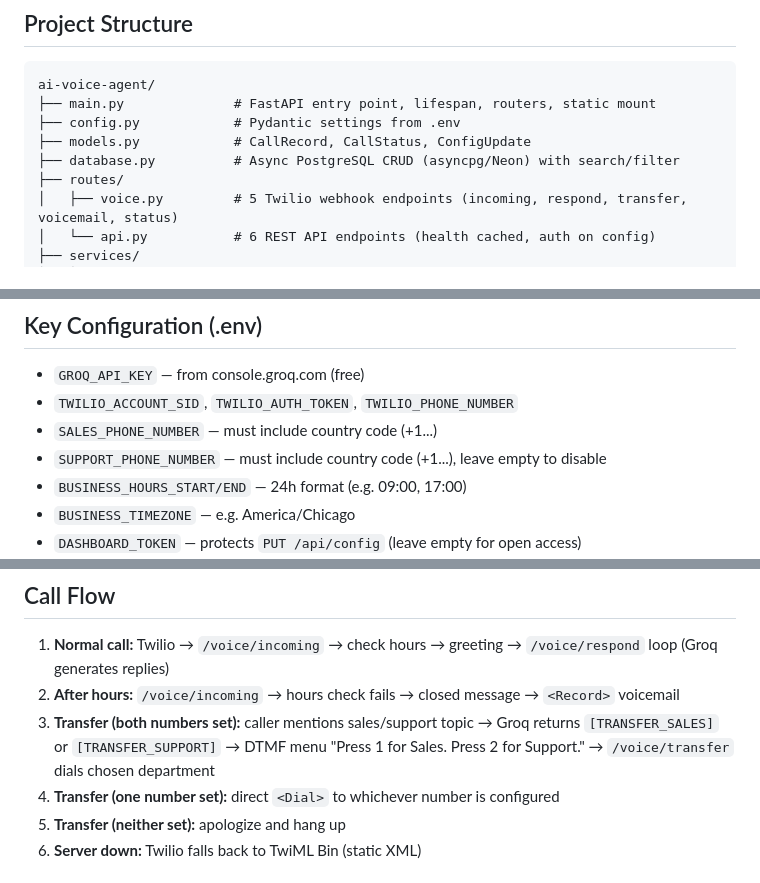
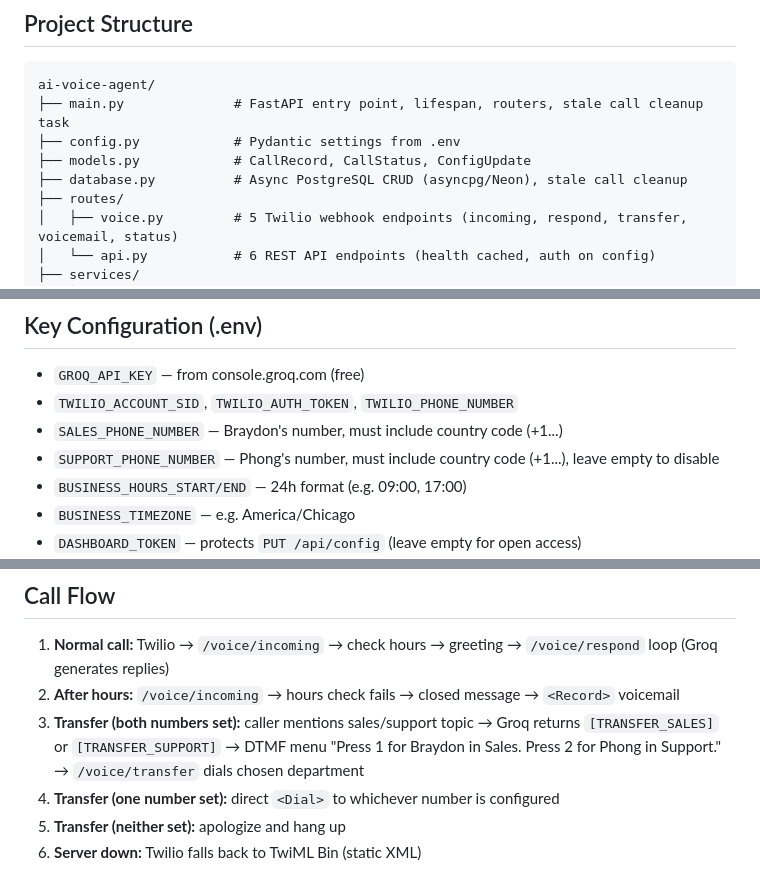
Before and after one commit to gpresearch2025/ai-voice-agent, a Markdown page: CLAUDE.md, 3 parts joined by grey strips. Rendered like a GitHub page.

````diff
--- a/CLAUDE.md
+++ b/CLAUDE.md
@@ -18,10 +18,10 @@ AI-powered phone agent prototype. Handles incoming calls via Twilio, uses Groq (
 ## Project Structure
 ```
 ai-voice-agent/
-├── main.py              # FastAPI entry point, lifespan, routers, static mount
+├── main.py              # FastAPI entry point, lifespan, routers, stale call cleanup task
 ├── config.py            # Pydantic settings from .env
 ├── models.py            # CallRecord, CallStatus, ConfigUpdate
-├── database.py          # Async PostgreSQL CRUD (asyncpg/Neon) with search/filter
+├── database.py          # Async PostgreSQL CRUD (asyncpg/Neon), stale call cleanup
 ├── routes/
 │   ├── voice.py         # 5 Twilio webhook endpoints (incoming, respond, transfer, voicemail, status)
 │   └── api.py           # 6 REST API endpoints (health cached, auth on config)
@@ -48,8 +48,8 @@ For local testing with Twilio: `ngrok http 8001`
 ## Key Configuration (.env)
 - `GROQ_API_KEY` — from console.groq.com (free)
 - `TWILIO_ACCOUNT_SID`, `TWILIO_AUTH_TOKEN`, `TWILIO_PHONE_NUMBER`
-- `SALES_PHONE_NUMBER` — must include country code (+1...)
-- `SUPPORT_PHONE_NUMBER` — must include country code (+1...), leave empty to disable
+- `SALES_PHONE_NUMBER` — Braydon's number, must include country code (+1...)
+- `SUPPORT_PHONE_NUMBER` — Phong's number, must include country code (+1...), leave empty to disable
 - `BUSINESS_HOURS_START/END` — 24h format (e.g. 09:00, 17:00)
 - `BUSINESS_TIMEZONE` — e.g. America/Chicago
 - `DASHBOARD_TOKEN` — protects `PUT /api/config` (leave empty for open access)
@@ -80,7 +80,7 @@ For local testing with Twilio: `ngrok http 8001`
 ## Call Flow
 1. **Normal call:** Twilio → `/voice/incoming` → check hours → greeting → `/voice/respond` loop (Groq generates replies)
 2. **After hours:** `/voice/incoming` → hours check fails → closed message → `<Record>` voicemail
-3. **Transfer (both numbers set):** caller mentions sales/support topic → Groq returns `[TRANSFER_SALES]` or `[TRANSFER_SUPPORT]` → DTMF menu "Press 1 for Sales. Press 2 for Support." → `/voice/transfer` dials chosen department
+3. **Transfer (both numbers set):** caller mentions sales/support topic → Groq returns `[TRANSFER_SALES]` or `[TRANSFER_SUPPORT]` → DTMF menu "Press 1 for Braydon in Sales. Press 2 for Phong in Support." → `/voice/transfer` dials chosen department
 4. **Transfer (one number set):** direct `<Dial>` to whichever number is configured
 5. **Transfer (neither set):** apologize and hang up
 6. **Server down:** Twilio falls back to TwiML Bin (static XML)
````
Also changed, not shown: other parts of CLAUDE.md (+17 -7 lines).
